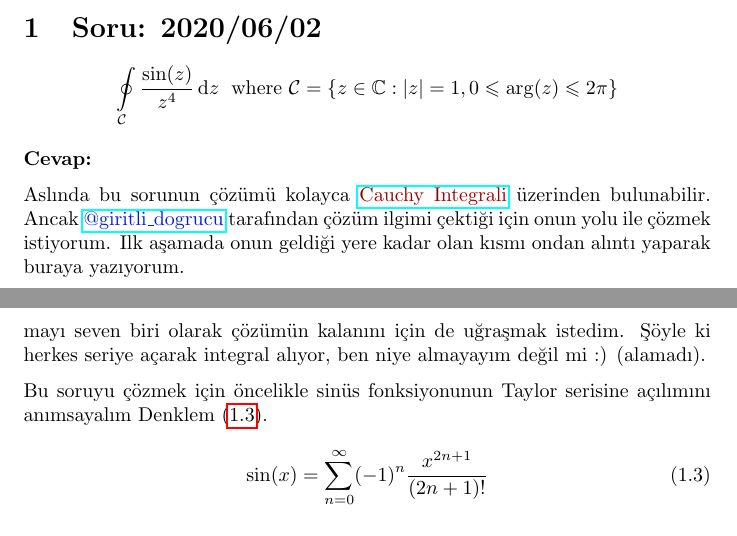
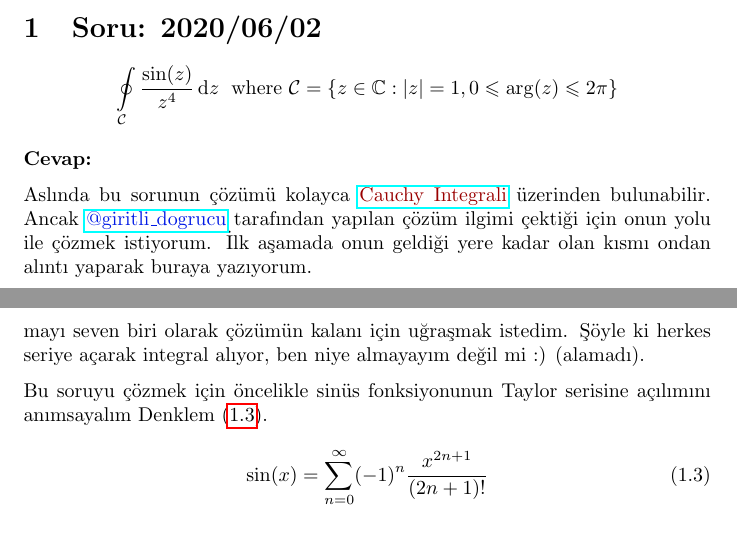
Before and after one commit to ElektrikAkar/Sorular, a LaTeX document (main.tex): two parts of pages 1 and 2 of 8, joined at a grey line, cut so that both start at the same text. Compiled offline with pdfLaTeX.

Commit message:
some update

```diff
--- a/main.tex
+++ b/main.tex
@@ -44,7 +44,7 @@ $$\oint\limits_{\mathcal{C}} \frac{\sin(z)}{z^4}\,\mathrm{d}z \; \text{ where }
 
 \textbf{Cevap: }
 
-Aslında bu sorunun çözümü kolayca \VkWebsiteUrl{https://math.stackexchange.com/questions/648066/evaluate-the-contour-integral-int-gamma0-1-frac-sinzz4dz}{Cauchy Integrali} üzerinden bulunabilir. Ancak \VkcitationUrl{https://twitter.com/giritli_dogrucu/status/1266107079011569664}{@giritli\_dogrucu} tarafından çözüm ilgimi çektiği için onun yolu ile çözmek istiyorum. İlk aşamada onun geldiği yere kadar olan kısmı ondan alıntı yaparak buraya yazıyorum.
+Aslında bu sorunun çözümü kolayca \VkWebsiteUrl{https://math.stackexchange.com/questions/648066/evaluate-the-contour-integral-int-gamma0-1-frac-sinzz4dz}{Cauchy Integrali} üzerinden bulunabilir. Ancak \VkcitationUrl{https://twitter.com/giritli_dogrucu/status/1266107079011569664}{@giritli\_dogrucu} tarafından yapılan çözüm ilgimi çektiği için onun yolu ile çözmek istiyorum. İlk aşamada onun geldiği yere kadar olan kısmı ondan alıntı yaparak buraya yazıyorum.
 
 $|z| =1$ olduğu için $z = e^{i\theta}$ burada $\theta \in [0, 2\pi]$  yani birim çember (genel olarak  $z = re^{i\theta}$ yazılabilir). Integralde değişken dönüşümü yapmak için
 \begin{align}
@@ -54,7 +54,7 @@ $|z| =1$ olduğu için $z = e^{i\theta}$ burada $\theta \in [0, 2\pi]$  yani bir
 	&= i\int_0^{2\pi} \frac{\sin(e^{i\theta})}{e^{3i\theta}}  \mathrm{d}\theta
 \end{align}
 
-Çözüm \VkcitationUrl{https://twitter.com/giritli_dogrucu/status/1266107079011569664}{@giritli\_dogrucu} tarafından buraya kadar yapılmış olup, geriye kalan kısım alıştırma olması amacıyla öğrenciye bırakılmıştır. Ben de alıştırma yapmayı seven biri olarak çözümün kalanını için de uğraşmak istedim. Şöyle ki herkes seriye açarak integral alıyor, ben niye almayayım değil mi :) (alamadı).
+Çözüm \VkcitationUrl{https://twitter.com/giritli_dogrucu/status/1266107079011569664}{@giritli\_dogrucu} tarafından buraya kadar yapılmış olup, geriye kalan kısım alıştırma olması amacıyla öğrenciye bırakılmıştır. Ben de alıştırma yapmayı seven biri olarak çözümün kalanı için  uğraşmak istedim. Şöyle ki herkes seriye açarak integral alıyor, ben niye almayayım değil mi :) (alamadı).
 
 Bu soruyu çözmek için öncelikle sinüs fonksiyonunun Taylor serisine açılımını anımsayalım Denklem \eqref{eq:sinus_taylor}.
 %
```
Also changed, not shown: main.pdf, 2 other files.
